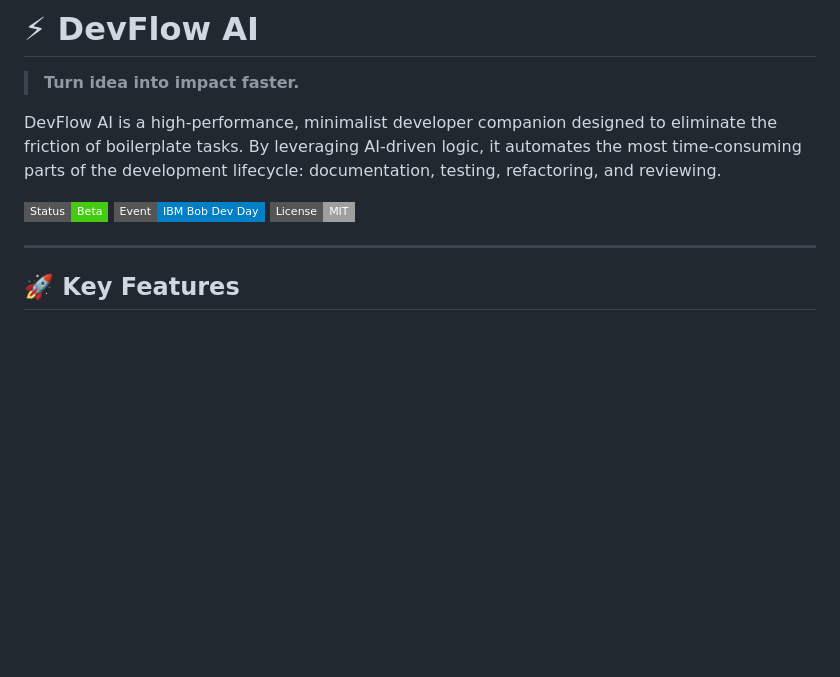
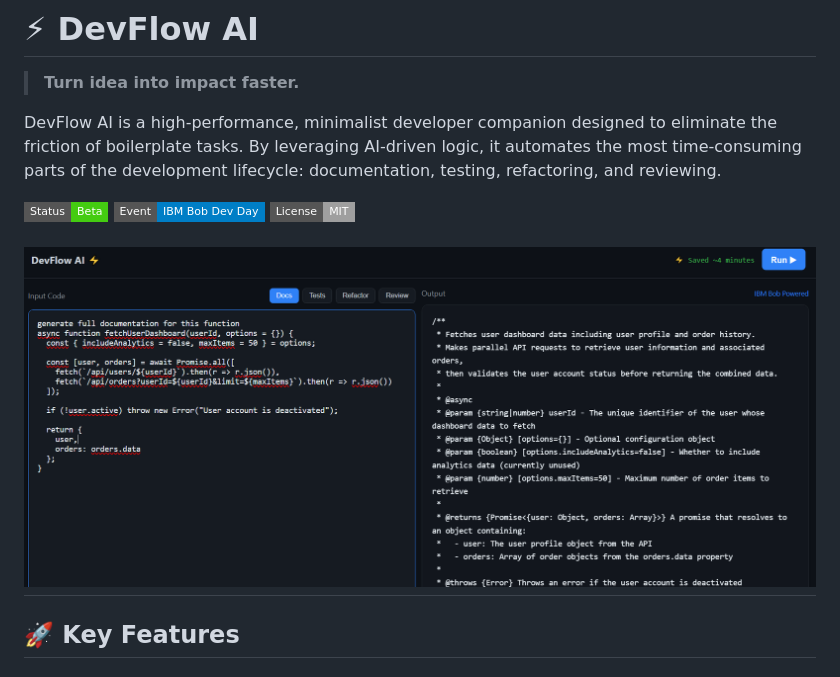
Before and after one commit to EN-AenaHabib/devflow-ai, a Markdown page: README.md, the part around the change. Drawn GitHub-style; badges without logos; blank space fills up the shorter version.

Commit message:
Add DevFlow AI UI image to README
Added an image to the README for visual representation.

```diff
--- a/README.md
+++ b/README.md
@@ -7,6 +7,8 @@ DevFlow AI is a high-performance, minimalist developer companion designed to eli
 [![Hackathon](https://img.shields.io/badge/Event-IBM_Bob_Dev_Day-blue?style=flat-square)](#)
 [![License](https://img.shields.io/badge/License-MIT-lightgrey?style=flat-square)](#)
 
+
+![DevFlow AI UI](ui.png)
 ---
 
 ## 🚀 Key Features
```
